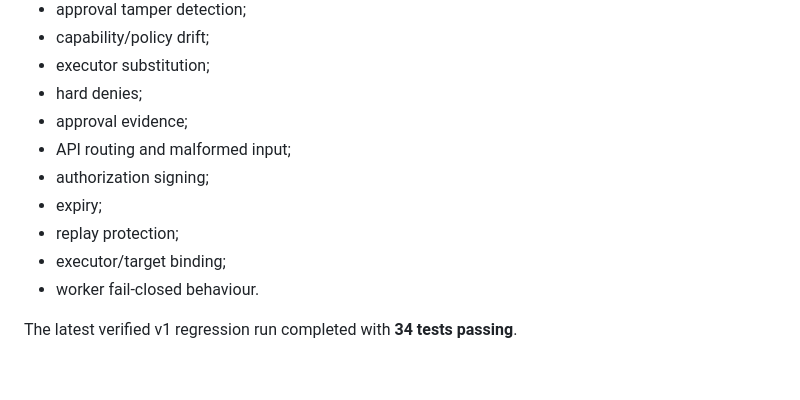
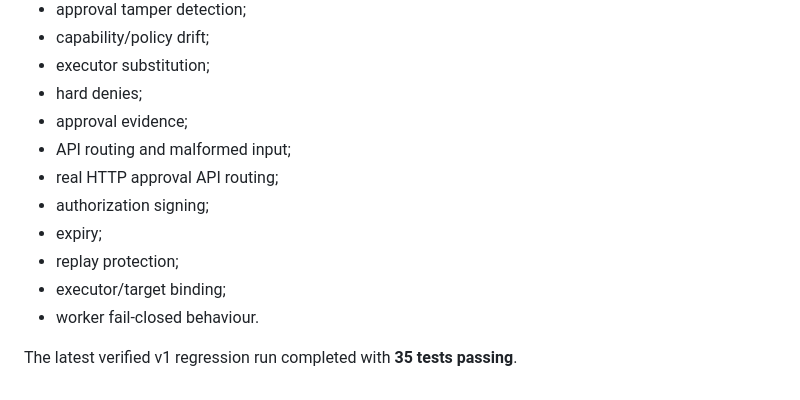
Before and after one commit to kahaos/ForgeOS, a Markdown page: controlplane/README.md, the part around the change. Rendered like a GitHub page.

Commit message:
docs: update verified regression count

```diff
--- a/controlplane/README.md
+++ b/controlplane/README.md
@@ -185,10 +185,11 @@ The v1 CI suite covers:
 - hard denies;
 - approval evidence;
 - API routing and malformed input;
+- real HTTP approval API routing;
 - authorization signing;
 - expiry;
 - replay protection;
 - executor/target binding;
 - worker fail-closed behaviour.
 
-The latest verified v1 regression run completed with **34 tests passing**.
+The latest verified v1 regression run completed with **35 tests passing**.
```
